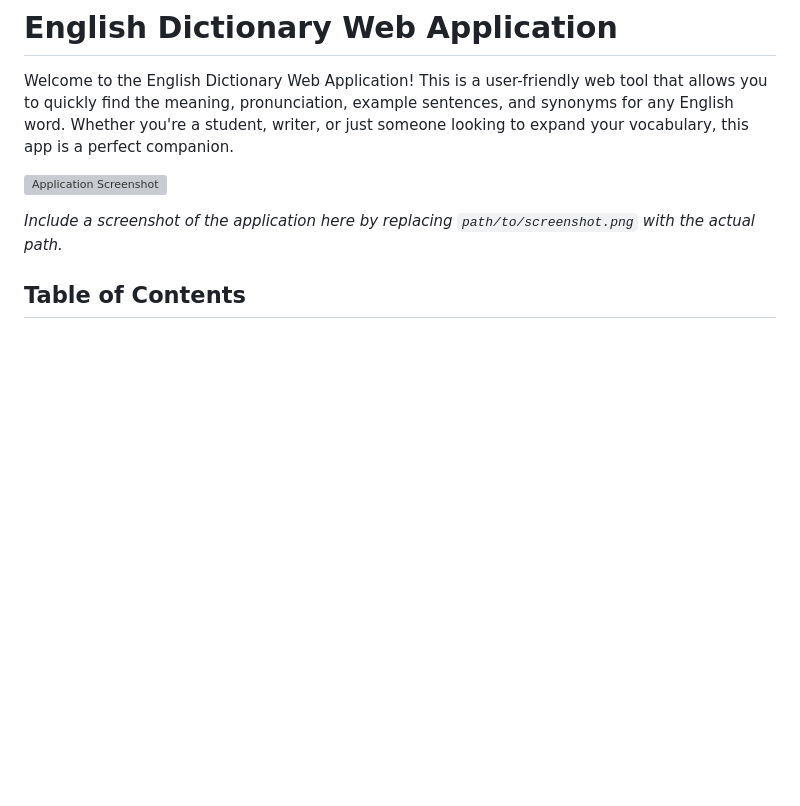
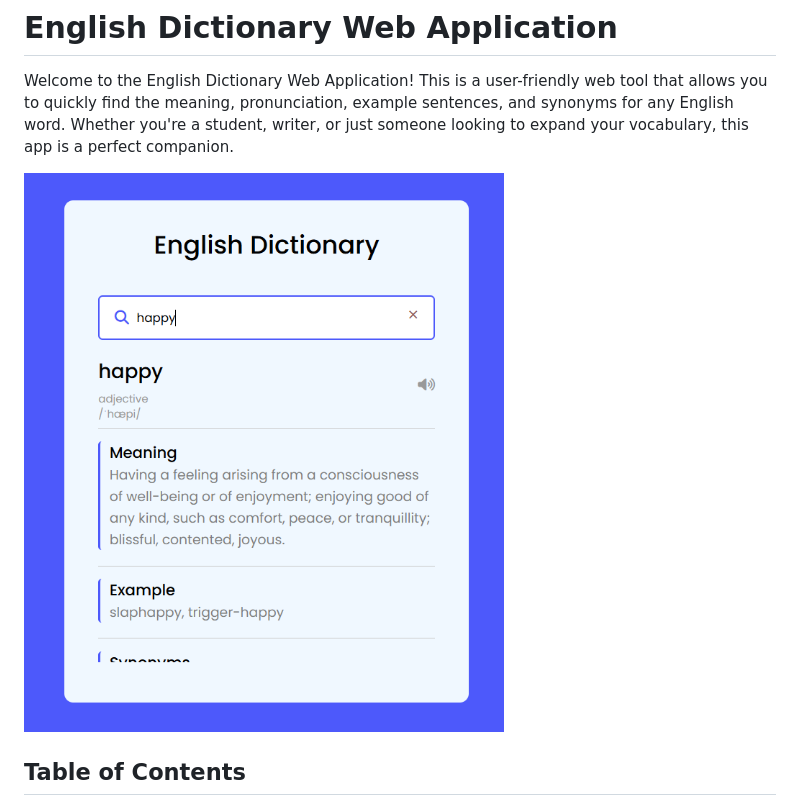
Before and after one commit to Koushik890/word-dictionary, a Markdown page: README.md, the part around the change. Rendered like a GitHub page; blank space fills up the shorter version; grey boxes are pictures that could not be loaded.

```diff
--- a/README.md
+++ b/README.md
@@ -2,9 +2,7 @@
 
 Welcome to the English Dictionary Web Application! This is a user-friendly web tool that allows you to quickly find the meaning, pronunciation, example sentences, and synonyms for any English word. Whether you're a student, writer, or just someone looking to expand your vocabulary, this app is a perfect companion.
 
-![Application Screenshot](https://github.com/Koushik890/word-dictionary/blob/main/screenshot.png)
-
-*Include a screenshot of the application here by replacing `path/to/screenshot.png` with the actual path.*
+![Application Screenshot](https://github.com/Koushik890/word-dictionary/blob/main/Screenshot.png)
 
 ## Table of Contents
 
```
